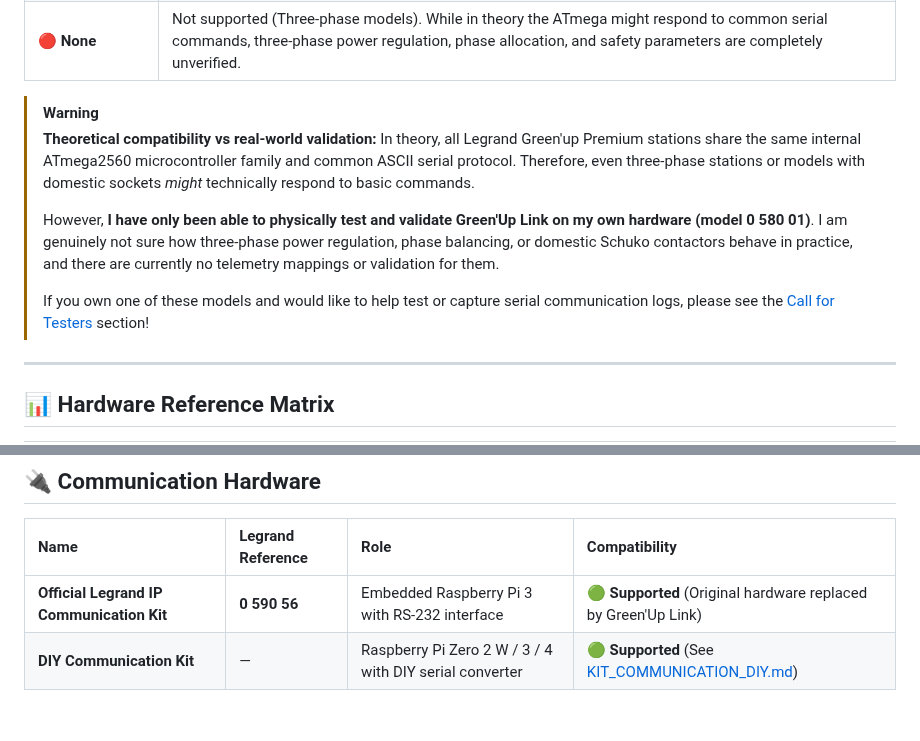
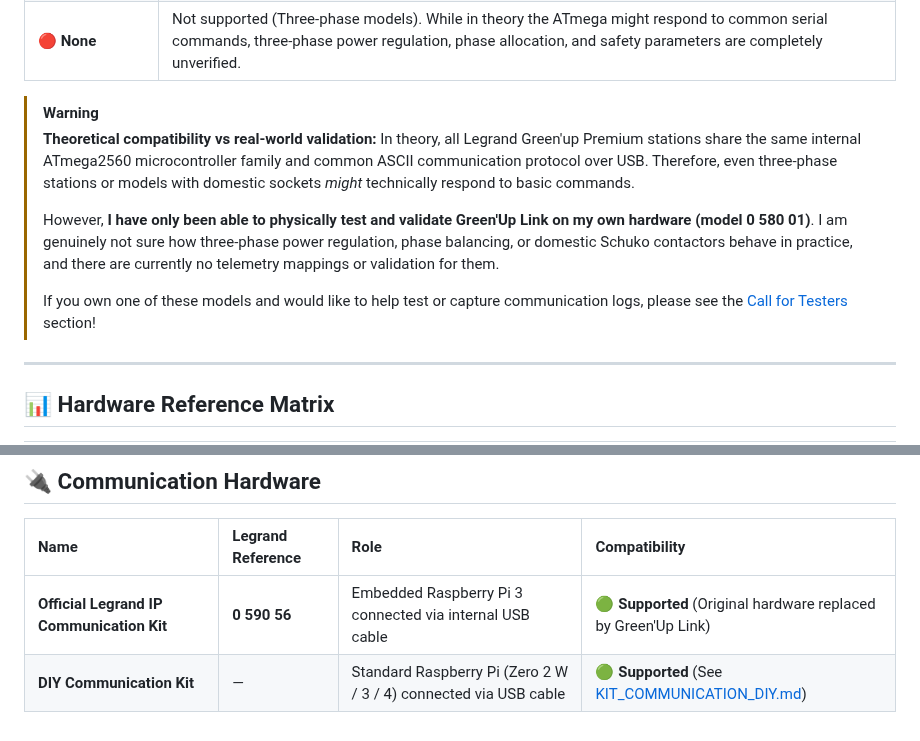
Before and after one commit to BolzaW/greenup-link, a Markdown page: docs/COMPATIBLE_HARDWARE.md, 2 parts joined by grey strips. Rendered like a GitHub page.

Commit message:
docs: simplify serial/RS232 terminology to USB cable

```diff
--- a/docs/COMPATIBLE_HARDWARE.md
+++ b/docs/COMPATIBLE_HARDWARE.md
@@ -14,11 +14,11 @@ This document provides an exhaustive compatibility reference for the Legrand Gre
 
 > [!WARNING]
 > **Theoretical compatibility vs real-world validation:**
-> In theory, all Legrand Green'up Premium stations share the same internal ATmega2560 microcontroller family and common ASCII serial protocol. Therefore, even three-phase stations or models with domestic sockets *might* technically respond to basic commands.
+> In theory, all Legrand Green'up Premium stations share the same internal ATmega2560 microcontroller family and common ASCII communication protocol over USB. Therefore, even three-phase stations or models with domestic sockets *might* technically respond to basic commands.
 >
 > However, **I have only been able to physically test and validate Green'Up Link on my own hardware (model 0 580 01)**. I am genuinely not sure how three-phase power regulation, phase balancing, or domestic Schuko contactors behave in practice, and there are currently no telemetry mappings or validation for them.
 >
-> If you own one of these models and would like to help test or capture serial communication logs, please see the [Call for Testers](../README.md#call-for-testers--contributions) section!
+> If you own one of these models and would like to help test or capture communication logs, please see the [Call for Testers](../README.md#call-for-testers--contributions) section!
 
 ---
 
@@ -58,5 +58,5 @@ This document provides an exhaustive compatibility reference for the Legrand Gre
 
 | Name | Legrand Reference | Role | Compatibility |
 | :--- | :--- | :--- | :--- |
-| **Official Legrand IP Communication Kit** | **0 590 56** | Embedded Raspberry Pi 3 with RS-232 interface | 🟢 **Supported** (Original hardware replaced by Green'Up Link) |
-| **DIY Communication Kit** | — | Raspberry Pi Zero 2 W / 3 / 4 with DIY serial converter | 🟢 **Supported** (See [KIT_COMMUNICATION_DIY.md](KIT_COMMUNICATION_DIY.md)) |
+| **Official Legrand IP Communication Kit** | **0 590 56** | Embedded Raspberry Pi 3 connected via internal USB cable | 🟢 **Supported** (Original hardware replaced by Green'Up Link) |
+| **DIY Communication Kit** | — | Standard Raspberry Pi (Zero 2 W / 3 / 4) connected via USB cable | 🟢 **Supported** (See [KIT_COMMUNICATION_DIY.md](KIT_COMMUNICATION_DIY.md)) |
```
Also changed, not shown: README.fr.md (+2 -2 lines), README.md (+2 -2 lines).
